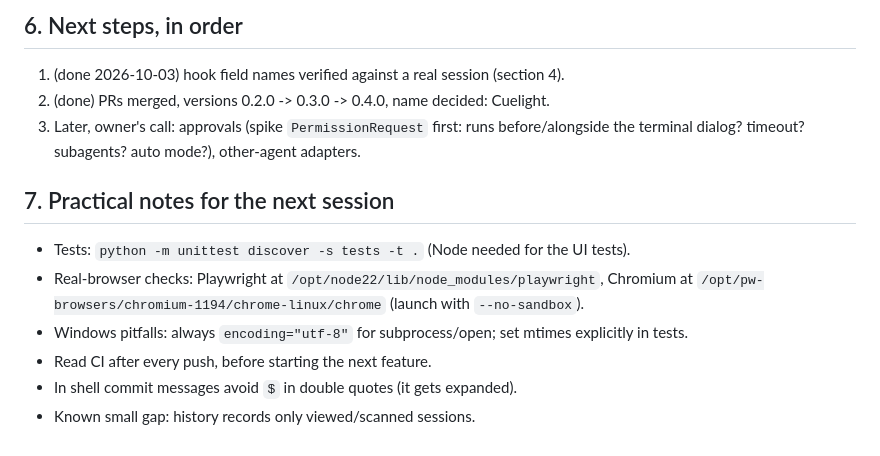
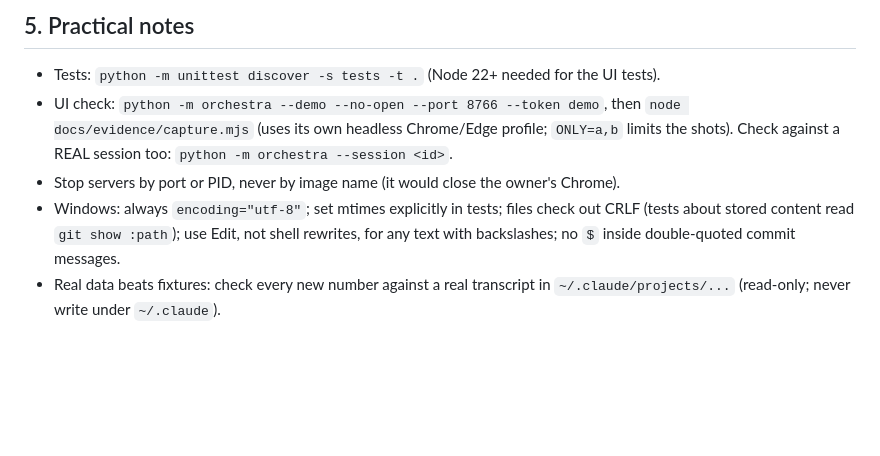
Before and after one commit to chandan12ar/claude-orchestra, a Markdown page: RESUME.md, the part around one of its changes. GitHub-like rendering; blank space fills up the shorter version.

```diff
--- a/RESUME.md
+++ b/RESUME.md
@@ -61,14 +53,11 @@ was empty on `agent_stop`.
-## 6. Next steps, in order
-1. (done 2026-10-03) hook field names verified against a real session (section 4).
-2. (done) PRs merged, versions 0.2.0 -> 0.3.0 -> 0.4.0, name decided: Cuelight.
-3. Later, owner's call: approvals (spike `PermissionRequest` first: runs before/alongside the
-   terminal dialog? timeout? subagents? auto mode?), other-agent adapters.
-
-## 7. Practical notes for the next session
-- Tests: `python -m unittest discover -s tests -t .` (Node needed for the UI tests).
-- Real-browser checks: Playwright at `/opt/node22/lib/node_modules/playwright`, Chromium at
-  `/opt/pw-browsers/chromium-1194/chrome-linux/chrome` (launch with `--no-sandbox`).
-- Windows pitfalls: always `encoding="utf-8"` for subprocess/open; set mtimes explicitly in tests.
-- Read CI after every push, before starting the next feature.
-- In shell commit messages avoid `$` in double quotes (it gets expanded).
-- Known small gap: history records only viewed/scanned sessions.
+## 5. Practical notes
+- Tests: `python -m unittest discover -s tests -t .` (Node 22+ needed for the UI tests).
+- UI check: `python -m orchestra --demo --no-open --port 8766 --token demo`, then
+  `node docs/evidence/capture.mjs` (uses its own headless Chrome/Edge profile; `ONLY=a,b` limits
+  the shots). Check against a REAL session too: `python -m orchestra --session <id>`.
+- Stop servers by port or PID, never by image name (it would close the owner's Chrome).
+- Windows: always `encoding="utf-8"`; set mtimes explicitly in tests; files check out CRLF
+  (tests about stored content read `git show :path`); use Edit, not shell rewrites, for
+  any text with backslashes; no `$` inside double-quoted commit messages.
+- Real data beats fixtures: check every new number against a real transcript in
+  `~/.claude/projects/...` (read-only; never write under `~/.claude`).
```
Also changed, not shown: other parts of RESUME.md (+39 -47 lines), .claude/CLAUDE.md (+7 -5 lines), PROGRESS.md (+12 -13 lines).
